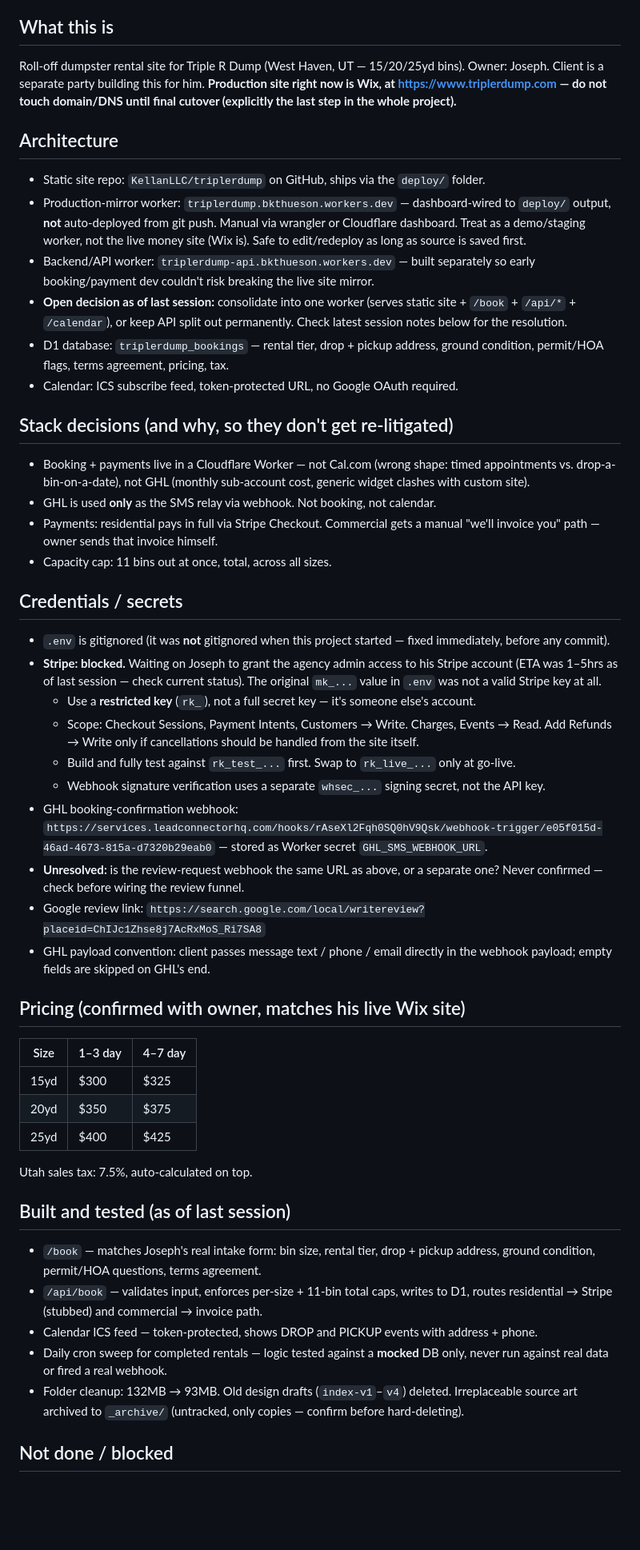
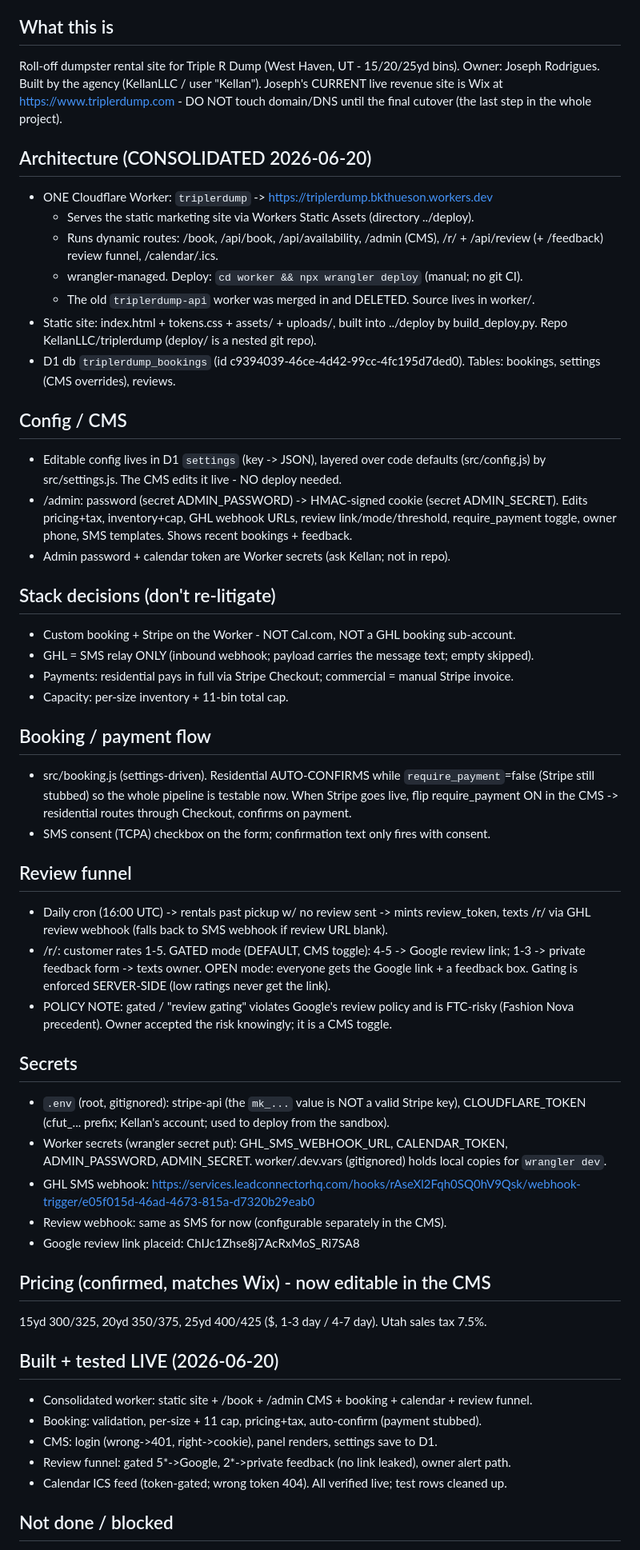
Before and after one commit to KellanLLC/triplerdump, a Markdown page: CLAUDE.md, the part around one of its changes. Shown at 80% size. Rendered like a GitHub page; blank space fills up the shorter version.

Commit message:
Update CLAUDE.md: consolidated architecture, CMS, review funnel, gotchas

```diff
--- a/CLAUDE.md
+++ b/CLAUDE.md
@@ -6,49 +6,68 @@ Last updated: 2026-06-19
 
 ## What this is
-Roll-off dumpster rental site for Triple R Dump (West Haven, UT — 15/20/25yd bins).
-Owner: Joseph. Client is a separate party building this for him.
-**Production site right now is Wix, at https://www.triplerdump.com — do not touch domain/DNS until final cutover (explicitly the last step in the whole project).**
+Roll-off dumpster rental site for Triple R Dump (West Haven, UT - 15/20/25yd bins).
+Owner: Joseph Rodrigues. Built by the agency (KellanLLC / user "Kellan").
+Joseph's CURRENT live revenue site is Wix at https://www.triplerdump.com - DO NOT touch
+domain/DNS until the final cutover (the last step in the whole project).
 
-## Architecture
-- Static site repo: `KellanLLC/triplerdump` on GitHub, ships via the `deploy/` folder.
-- Production-mirror worker: `triplerdump.bkthueson.workers.dev` — dashboard-wired to `deploy/` output, **not** auto-deployed from git push. Manual via wrangler or Cloudflare dashboard. Treat as a demo/staging worker, not the live money site (Wix is). Safe to edit/redeploy as long as source is saved first.
-- Backend/API worker: `triplerdump-api.bkthueson.workers.dev` — built separately so early booking/payment dev couldn't risk breaking the live site mirror.
-- **Open decision as of last session:** consolidate into one worker (serves static site + `/book` + `/api/*` + `/calendar`), or keep API split out permanently. Check latest session notes below for the resolution.
-- D1 database: `triplerdump_bookings` — rental tier, drop + pickup address, ground condition, permit/HOA flags, terms agreement, pricing, tax.
-- Calendar: ICS subscribe feed, token-protected URL, no Google OAuth required.
+## Architecture (CONSOLIDATED 2026-06-20)
+- ONE Cloudflare Worker: `triplerdump` -> https://triplerdump.bkthueson.workers.dev
+  - Serves the static marketing site via Workers Static Assets (directory ../deploy).
+  - Runs dynamic routes: /book, /api/book, /api/availability, /admin (CMS),
+    /r/<token> + /api/review (+ /feedback) review funnel, /calendar/<token>.ics.
+  - wrangler-managed. Deploy: `cd worker && npx wrangler deploy` (manual; no git CI).
+  - The old `triplerdump-api` worker was merged in and DELETED. Source lives in worker/.
+- Static site: index.html + tokens.css + assets/ + uploads/, built into ../deploy by
+  build_deploy.py. Repo KellanLLC/triplerdump (deploy/ is a nested git repo).
+- D1 db `triplerdump_bookings` (id c9394039-46ce-4d42-99cc-4fc195d7ded0).
+  Tables: bookings, settings (CMS overrides), reviews.
 
-## Stack decisions (and why, so they don't get re-litigated)
-- Booking + payments live in a Cloudflare Worker — not Cal.com (wrong shape: timed appointments vs. drop-a-bin-on-a-date), not GHL (monthly sub-account cost, generic widget clashes with custom site).
-- GHL is used **only** as the SMS relay via webhook. Not booking, not calendar.
-- Payments: residential pays in full via Stripe Checkout. Commercial gets a manual "we'll invoice you" path — owner sends that invoice himself.
-- Capacity cap: 11 bins out at once, total, across all sizes.
+## Config / CMS
+- Editable config lives in D1 `settings` (key -> JSON), layered over code defaults
+  (src/config.js) by src/settings.js. The CMS edits it live - NO deploy needed.
+- /admin: password (secret ADMIN_PASSWORD) -> HMAC-signed cookie (secret ADMIN_SECRET).
+  Edits pricing+tax, inventory+cap, GHL webhook URLs, review link/mode/threshold,
+  require_payment toggle, owner phone, SMS templates. Shows recent bookings + feedback.
+- Admin password + calendar token are Worker secrets (ask Kellan; not in repo).
 
-## Credentials / secrets
-- `.env` is gitignored (it was **not** gitignored when this project started — fixed immediately, before any commit).
-- **Stripe: blocked.** Waiting on Joseph to grant the agency admin access to his Stripe account (ETA was 1–5hrs as of last session — check current status). The original `mk_...` value in `.env` was not a valid Stripe key at all.
-  - Use a **restricted key** (`rk_`), not a full secret key — it's someone else's account.
-  - Scope: Checkout Sessions, Payment Intents, Customers → Write. Charges, Events → Read. Add Refunds → Write only if cancellations should be handled from the site itself.
-  - Build and fully test against `rk_test_...` first. Swap to `rk_live_...` only at go-live.
-  - Webhook signature verification uses a separate `whsec_...` signing secret, not the API key.
-- GHL booking-confirmation webhook: `https://services.leadconnectorhq.com/hooks/rAseXl2Fqh0SQ0hV9Qsk/webhook-trigger/e05f015d-46ad-4673-815a-d7320b29eab0` — stored as Worker secret `GHL_SMS_WEBHOOK_URL`.
-- **Unresolved:** is the review-request webhook the same URL as above, or a separate one? Never confirmed — check before wiring the review funnel.
-- Google review link: `https://search.google.com/local/writereview?placeid=ChIJc1Zhse8j7AcRxMoS_Ri7SA8`
-- GHL payload convention: client passes message text / phone / email directly in the webhook payload; empty fields are skipped on GHL's end.
+## Stack decisions (don't re-litigate)
+- Custom booking + Stripe on the Worker - NOT Cal.com, NOT a GHL booking sub-account.
+- GHL = SMS relay ONLY (inbound webhook; payload carries the message text; empty skipped).
+- Payments: residential pays in full via Stripe Checkout; commercial = manual Stripe invoice.
+- Capacity: per-size inventory + 11-bin total cap.
 
-## Pricing (confirmed with owner, matches his live Wix site)
-| Size | 1–3 day | 4–7 day |
-|---|---|---|
-| 15yd | $300 | $325 |
-| 20yd | $350 | $375 |
-| 25yd | $400 | $425 |
+## Booking / payment flow
+- src/booking.js (settings-driven). Residential AUTO-CONFIRMS while `require_payment`=false
+  (Stripe still stubbed) so the whole pipeline is testable now. When Stripe goes live, flip
+  require_payment ON in the CMS -> residential routes through Checkout, confirms on payment.
+- SMS consent (TCPA) checkbox on the form; confirmation text only fires with consent.
 
-Utah sales tax: 7.5%, auto-calculated on top.
+## Review funnel
+- Daily cron (16:00 UTC) -> rentals past pickup w/ no review sent -> mints review_token,
+  texts /r/<token> via GHL review webhook (falls back to SMS webhook if review URL blank).
+- /r/<token>: customer rates 1-5. GATED mode (DEFAULT, CMS toggle): 4-5 -> Google review
+  link; 1-3 -> private feedback form -> texts owner. OPEN mode: everyone gets the Google
+  link + a feedback box. Gating is enforced SERVER-SIDE (low ratings never get the link).
+- POLICY NOTE: gated / "review gating" violates Google's review policy and is FTC-risky
+  (Fashion Nova precedent). Owner accepted the risk knowingly; it is a CMS toggle.
 
-## Built and tested (as of last session)
-- `/book` — matches Joseph's real intake form: bin size, rental tier, drop + pickup address, ground condition, permit/HOA questions, terms agreement.
-- `/api/book` — validates input, enforces per-size + 11-bin total caps, writes to D1, routes residential → Stripe (stubbed) and commercial → invoice path.
-- Calendar ICS feed — token-protected, shows DROP and PICKUP events with address + phone.
-- Daily cron sweep for completed rentals — logic tested against a **mocked** DB only, never run against real data or fired a real webhook.
-- Folder cleanup: 132MB → 93MB. Old design drafts (`index-v1`–`v4`) deleted. Irreplaceable source art archived to `_archive/` (untracked, only copies — confirm before hard-deleting).
+## Secrets
+- `.env` (root, gitignored): stripe-api (the `mk_...` value is NOT a valid Stripe key),
+  CLOUDFLARE_TOKEN (cfut_... prefix; Kellan's account; used to deploy from the sandbox).
+- Worker secrets (wrangler secret put): GHL_SMS_WEBHOOK_URL, CALENDAR_TOKEN, ADMIN_PASSWORD,
+  ADMIN_SECRET. worker/.dev.vars (gitignored) holds local copies for `wrangler dev`.
+- GHL SMS webhook: https://services.leadconnectorhq.com/hooks/rAseXl2Fqh0SQ0hV9Qsk/webhook-trigger/e05f015d-46ad-4673-815a-d7320b29eab0
+- Review webhook: same as SMS for now (configurable separately in the CMS).
+- Google review link placeid: ChIJc1Zhse8j7AcRxMoS_Ri7SA8
+
+## Pricing (confirmed, matches Wix) - now editable in the CMS
+15yd 300/325, 20yd 350/375, 25yd 400/425 ($, 1-3 day / 4-7 day). Utah sales tax 7.5%.
+
+## Built + tested LIVE (2026-06-20)
+- Consolidated worker: static site + /book + /admin CMS + booking + calendar + review funnel.
+- Booking: validation, per-size + 11 cap, pricing+tax, auto-confirm (payment stubbed).
+- CMS: login (wrong->401, right->cookie), panel renders, settings save to D1.
+- Review funnel: gated 5*->Google, 2*->private feedback (no link leaked), owner alert path.
+- Calendar ICS feed (token-gated; wrong token 404). All verified live; test rows cleaned up.
 
 ## Not done / blocked
```
Also changed, not shown: other parts of CLAUDE.md (+20 -17 lines).
